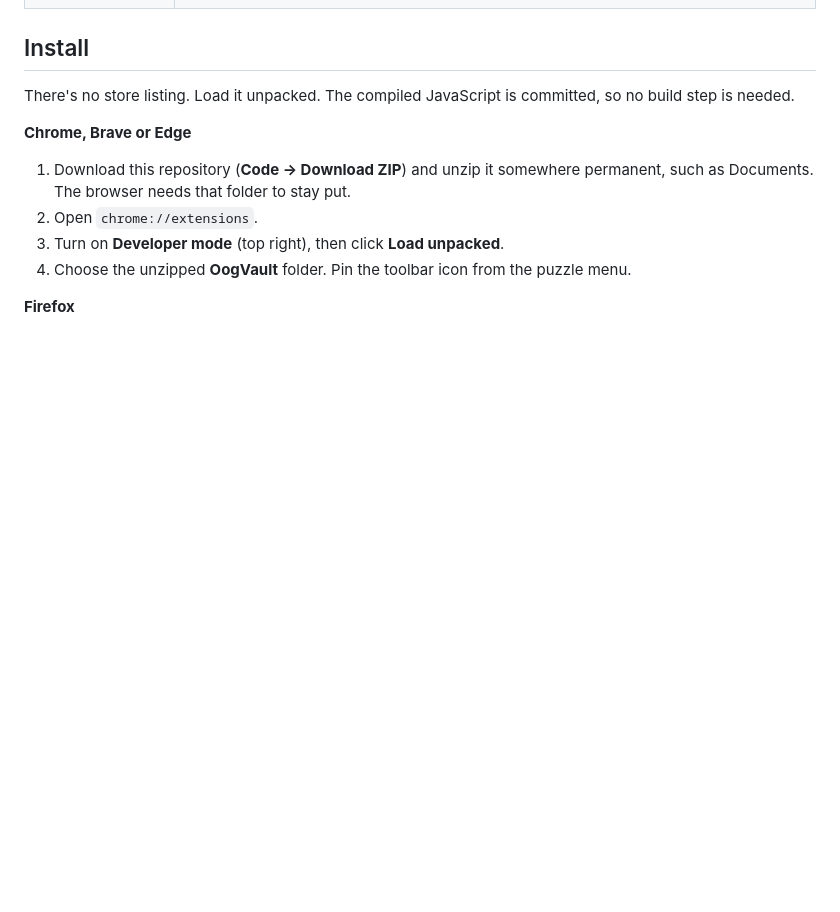
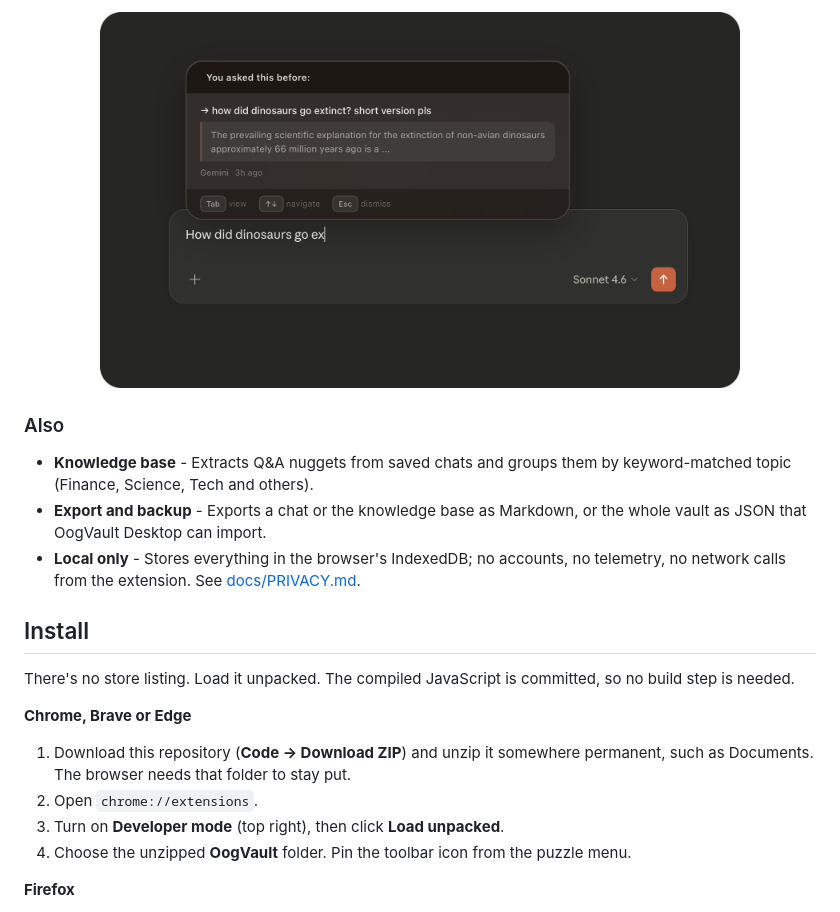
Before and after one commit to philippsyrov/OogVault, a Markdown page: README.md, the part around one of its changes. Drawn GitHub-style; blank space fills up the shorter version.

```diff
--- a/README.md
+++ b/README.md
@@ -43,3 +44,10 @@
+<p align="center"><img src="assets/screenshots/Extension%20suggestion%20tab.png" alt="Autocomplete suggesting a past answer while typing" width="640"></p>
+
+### Also
+
+- **Knowledge base** - Extracts Q&A nuggets from saved chats and groups them by keyword-matched topic (Finance, Science, Tech and others).
+- **Export and backup** - Exports a chat or the knowledge base as Markdown, or the whole vault as JSON that OogVault Desktop can import.
+- **Local only** - Stores everything in the browser's IndexedDB; no accounts, no telemetry, no network calls from the extension. See [docs/PRIVACY.md](docs/PRIVACY.md).
 
 ## Install
 
```
Also changed, not shown: other parts of README.md (+16 -15 lines).
